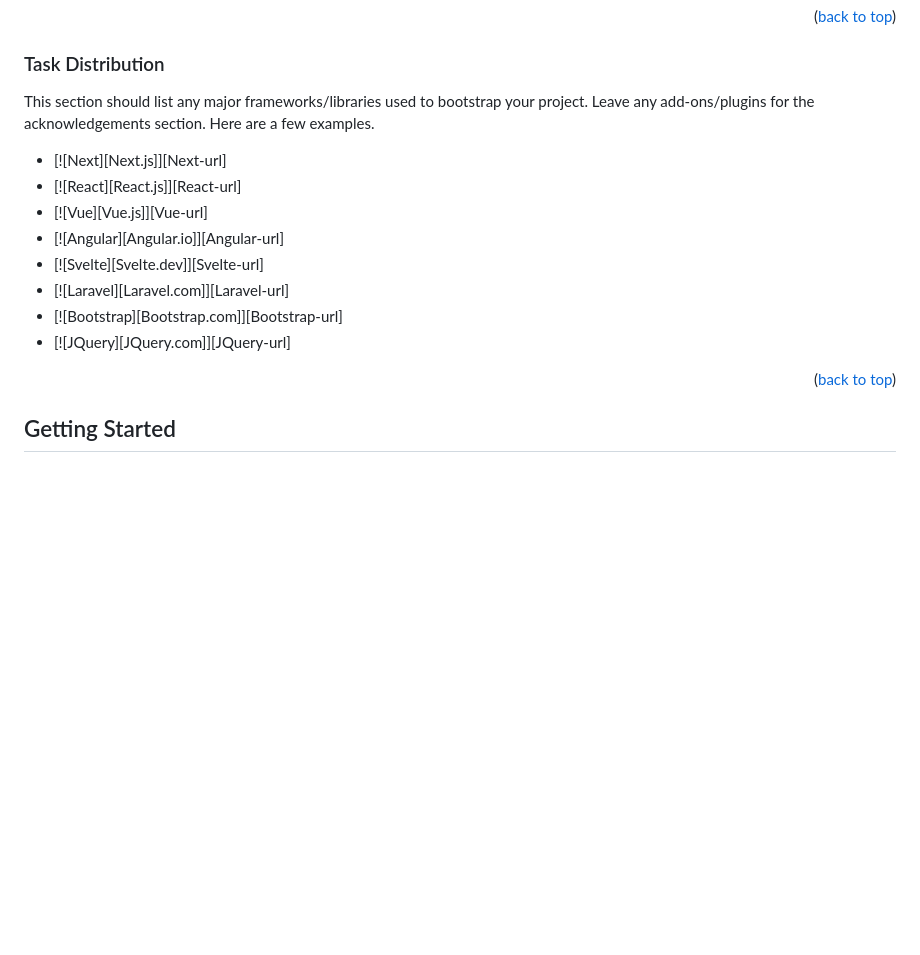
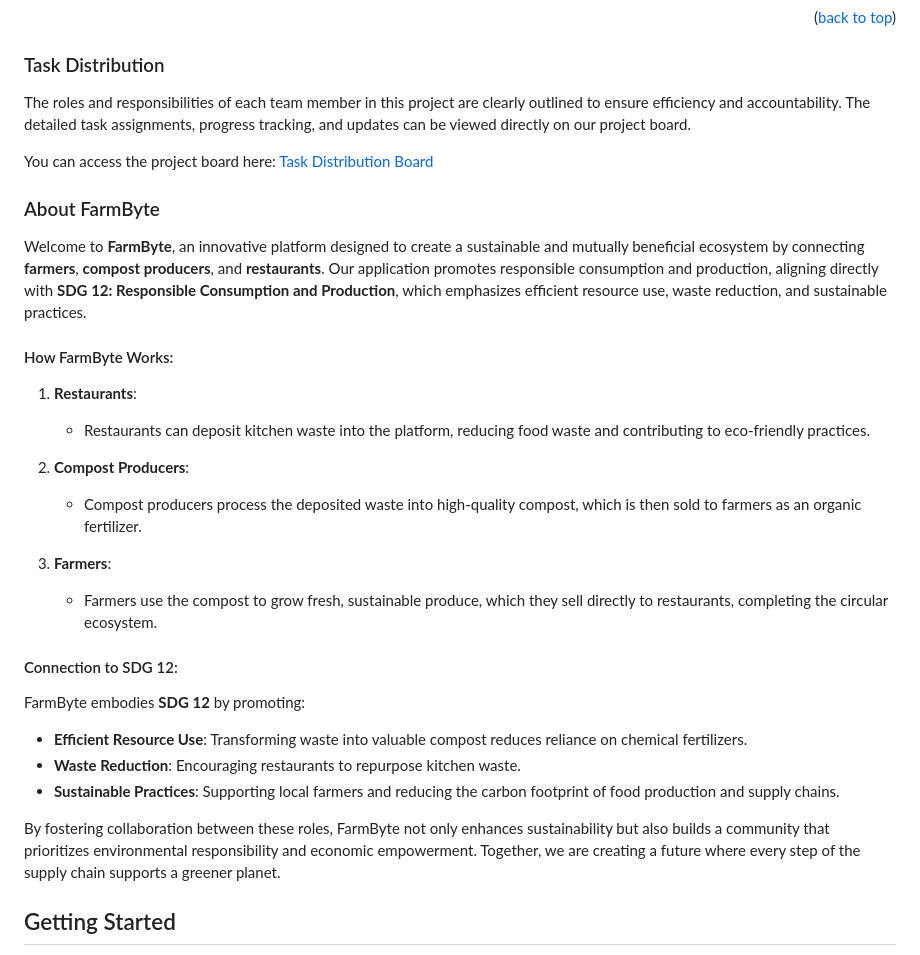
Before and after one commit to alvrian/project-web-prog, a Markdown page: README.md, the part around the change. Rendered like a GitHub page; blank space fills up the shorter version.

```diff
--- a/README.md
+++ b/README.md
@@ -81,18 +81,32 @@ SDG 12 aims to ensure sustainable consumption and production patterns. It focuse
 
 ### Task Distribution
 
-This section should list any major frameworks/libraries used to bootstrap your project. Leave any add-ons/plugins for the acknowledgements section. Here are a few examples.
+The roles and responsibilities of each team member in this project are clearly outlined to ensure efficiency and accountability. The detailed task assignments, progress tracking, and updates can be viewed directly on our project board.
 
-* [![Next][Next.js]][Next-url]
-* [![React][React.js]][React-url]
-* [![Vue][Vue.js]][Vue-url]
-* [![Angular][Angular.io]][Angular-url]
-* [![Svelte][Svelte.dev]][Svelte-url]
-* [![Laravel][Laravel.com]][Laravel-url]
-* [![Bootstrap][Bootstrap.com]][Bootstrap-url]
-* [![JQuery][JQuery.com]][JQuery-url]
+You can access the project board here: [Task Distribution Board](https://webprog.atlassian.net/jira/software/projects/MBA/boards/1)
 
-<p align="right">(<a href="#readme-top">back to top</a>)</p>
+
+### About FarmByte
+
+Welcome to **FarmByte**, an innovative platform designed to create a sustainable and mutually beneficial ecosystem by connecting **farmers**, **compost producers**, and **restaurants**. Our application promotes responsible consumption and production, aligning directly with **SDG 12: Responsible Consumption and Production**, which emphasizes efficient resource use, waste reduction, and sustainable practices.
+
+#### How FarmByte Works:
+1. **Restaurants**:
+   - Restaurants can deposit kitchen waste into the platform, reducing food waste and contributing to eco-friendly practices.
+
+2. **Compost Producers**:
+   - Compost producers process the deposited waste into high-quality compost, which is then sold to farmers as an organic fertilizer.
+
+3. **Farmers**:
+   - Farmers use the compost to grow fresh, sustainable produce, which they sell directly to restaurants, completing the circular ecosystem.
+
+#### Connection to SDG 12:
+FarmByte embodies **SDG 12** by promoting:
+- **Efficient Resource Use**: Transforming waste into valuable compost reduces reliance on chemical fertilizers.
+- **Waste Reduction**: Encouraging restaurants to repurpose kitchen waste.
+- **Sustainable Practices**: Supporting local farmers and reducing the carbon footprint of food production and supply chains.
+
+By fostering collaboration between these roles, FarmByte not only enhances sustainability but also builds a community that prioritizes environmental responsibility and economic empowerment. Together, we are creating a future where every step of the supply chain supports a greener planet.
 
 
 
```
